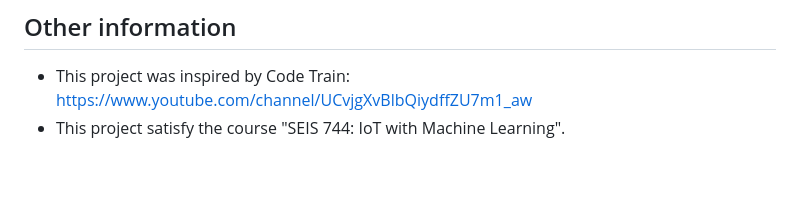
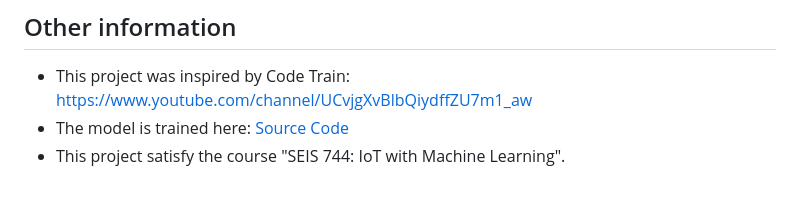
Before and after one commit to FrancisTRAlt/ASL-Pacer, a Markdown page: README.md, the part around the change. Rendered like a GitHub page.

```diff
--- a/README.md
+++ b/README.md
@@ -142,4 +142,5 @@ This will give you an exe file in the "src-tauri" folder. (Assume the user is in
 
 ## Other information
 - This project was inspired by Code Train: https://www.youtube.com/channel/UCvjgXvBlbQiydffZU7m1_aw
+- The model is trained here: [Source Code](https://gist.github.com/FrancisTRAlt/589bbb1a6720fabb5206abb932852e06)
 - This project satisfy the course "SEIS 744: IoT with Machine Learning".
```
